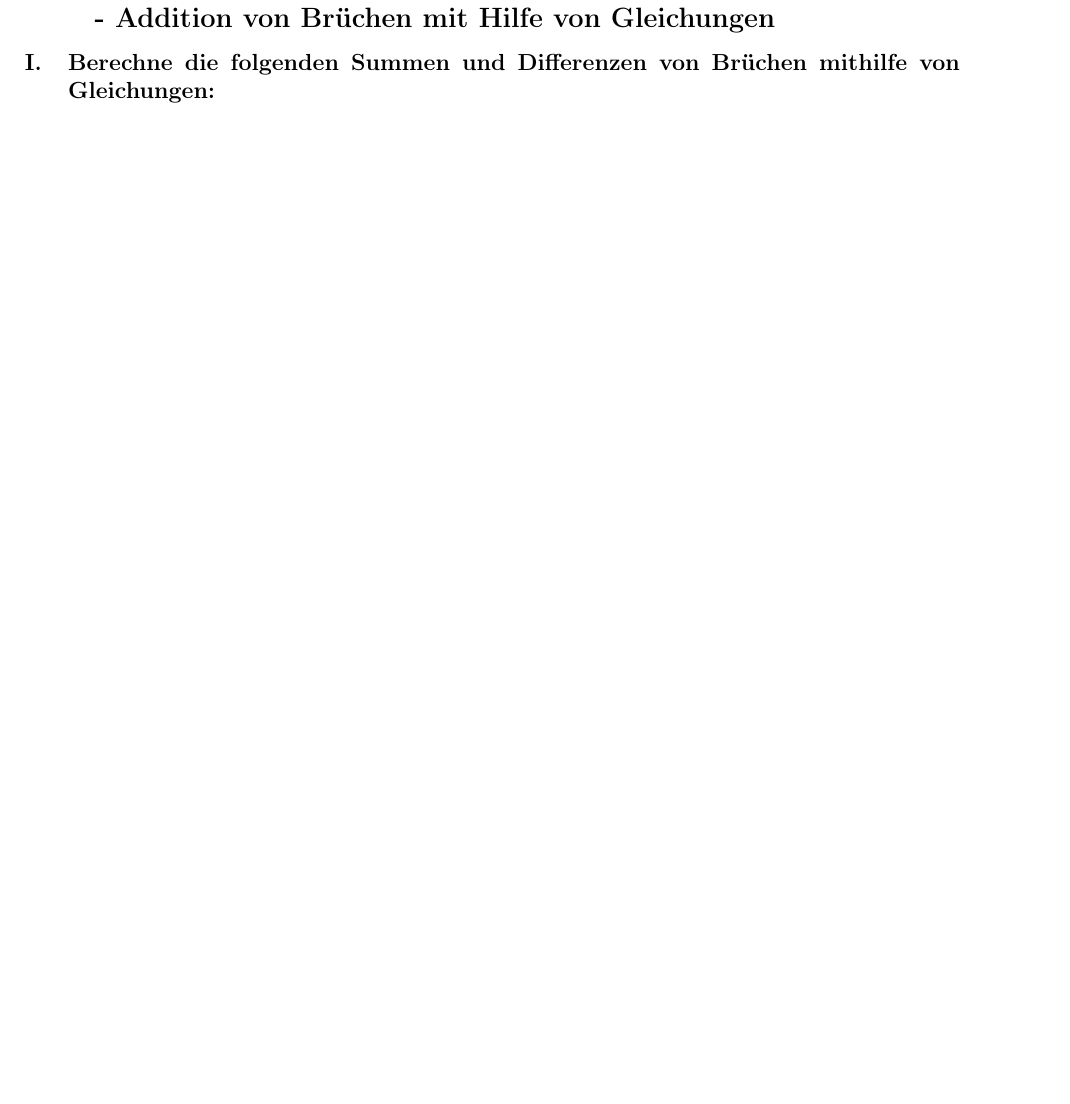
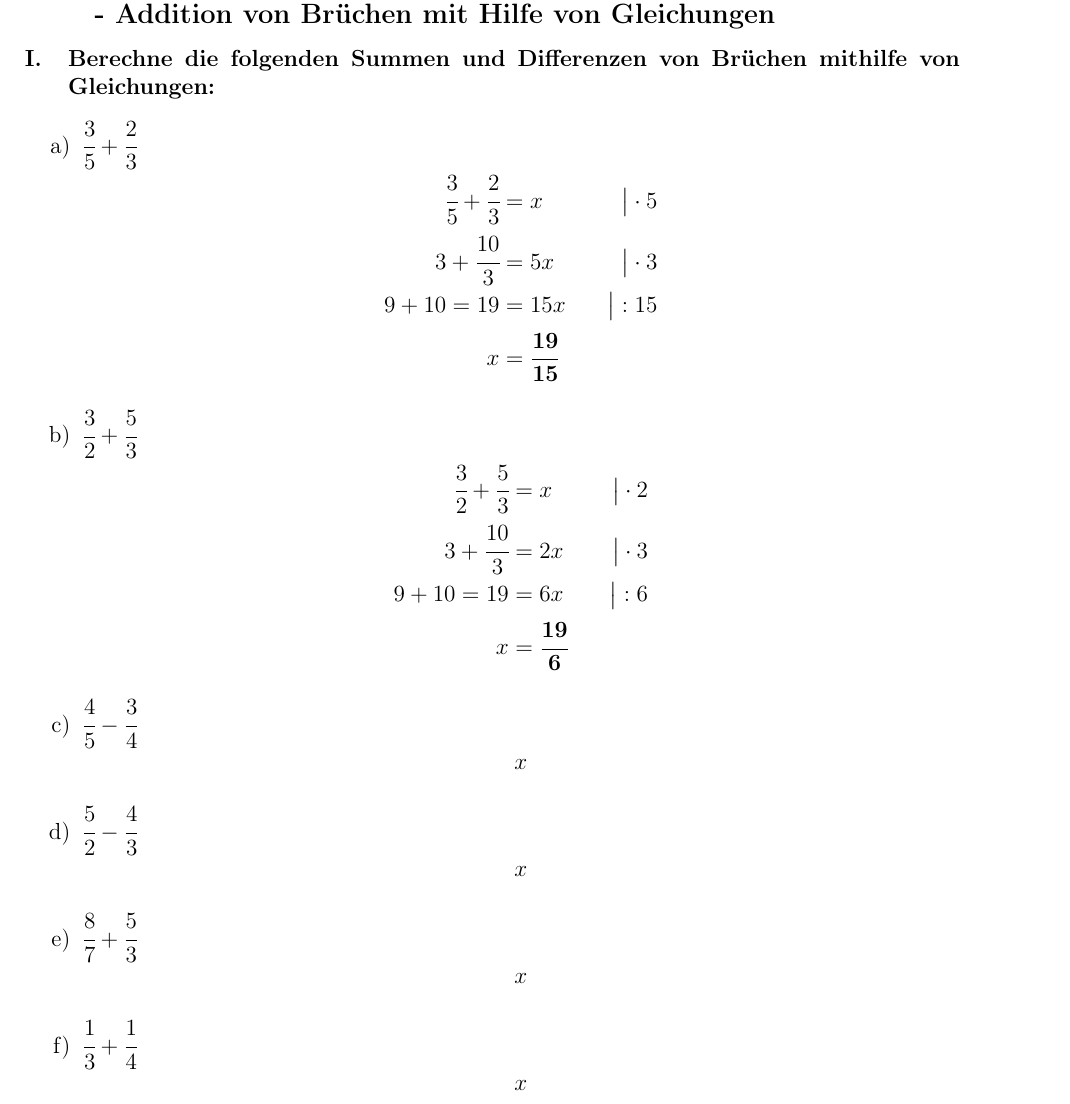
Before and after one commit to OmVajrapaniHum/Mathematik, a LaTeX document (Grundlagen/001_Elementare_Gleichungen/Elementare_Gleichungen.tex): part of page 37 of 37 before the commit and part of page 38 of 38 after it, cut so that both start at the same text, the shorter picture padded with empty space. Compiled offline with pdfLaTeX.

Commit message:
solved equations

```diff
--- a/Grundlagen/001_Elementare_Gleichungen/Elementare_Gleichungen.tex
+++ b/Grundlagen/001_Elementare_Gleichungen/Elementare_Gleichungen.tex
@@ -3271,6 +3271,62 @@ ob man richtig gerechnet hat.} % II.
 
 \subsubsection{Berechne die folgenden Summen und Differenzen von Brüchen mithilfe von Gleichungen:}
 
-
+\begin{enumerate}[label=\alph*)]
+
+  % a)
+  \item \(\cfrac{3}{5} + \cfrac{2}{3}\)
+  \[
+    \begin{aligned}
+      \cfrac{3}{5} + \cfrac{2}{3} &= x &\quad\big| \cdot 5 \\
+      3 + \cfrac{10}{3} &= 5x &\quad\big| \cdot 3 \\
+      9 + 10 = 19 &= 15x &\quad\big| : 15 \\
+      x &= \mathbf{\cfrac{19}{15}}
+    \end{aligned}
+  \]
+
+  % b)
+  \item \(\cfrac{3}{2} + \cfrac{5}{3}\)
+  \[
+    \begin{aligned}
+      \cfrac{3}{2} + \cfrac{5}{3} &= x &\quad\big| \cdot 2 \\
+      3 + \cfrac{10}{3} &= 2x &\quad\big| \cdot 3 \\
+      9 + 10 = 19 &= 6x &\quad\big| : 6 \\
+      x &= \mathbf{\cfrac{19}{6}}
+    \end{aligned}
+  \]
+
+  % c)
+  \item \(\cfrac{4}{5} - \cfrac{3}{4}\)
+  \[
+    \begin{aligned}
+      x
+    \end{aligned}
+  \]
+
+  % d)
+  \item \(\cfrac{5}{2} - \cfrac{4}{3}\)
+  \[
+    \begin{aligned}
+      x
+    \end{aligned}
+  \]
+
+  % e)
+  \item \(\cfrac{8}{7} + \cfrac{5}{3}\)
+  \[
+    \begin{aligned}
+      x
+    \end{aligned}
+  \]
+
+  % f)
+  \item \(\cfrac{1}{3} + \cfrac{1}{4}\)
+  \[
+    \begin{aligned}
+      x
+    \end{aligned}
+  \]
+
+\end{enumerate}
 
 \end{document}
```
Also changed, not shown: Grundlagen/001_Elementare_Gleichungen/Elementare_Gleichungen.pdf, 5 other files.
